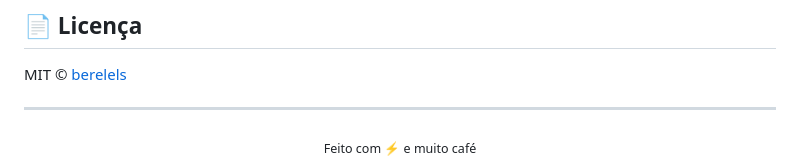
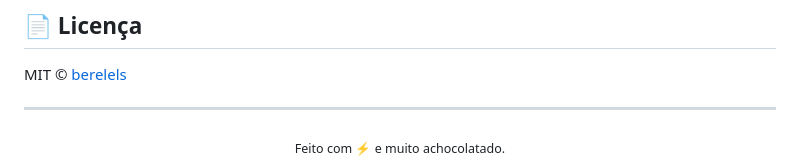
Before and after one commit to berelels/hermes-gestao, a Markdown page: README.md, the part around the change. GitHub-like rendering.

Commit message:
Update footer message in README.md

```diff
--- a/README.md
+++ b/README.md
@@ -182,5 +182,5 @@ MIT © [berelels](https://github.com/berelels)
 ---
 
 <div align="center">
-  <sub>Feito com ⚡ e muito café</sub>
+  <sub>Feito com ⚡ e muito achocolatado.</sub>
 </div>
```
